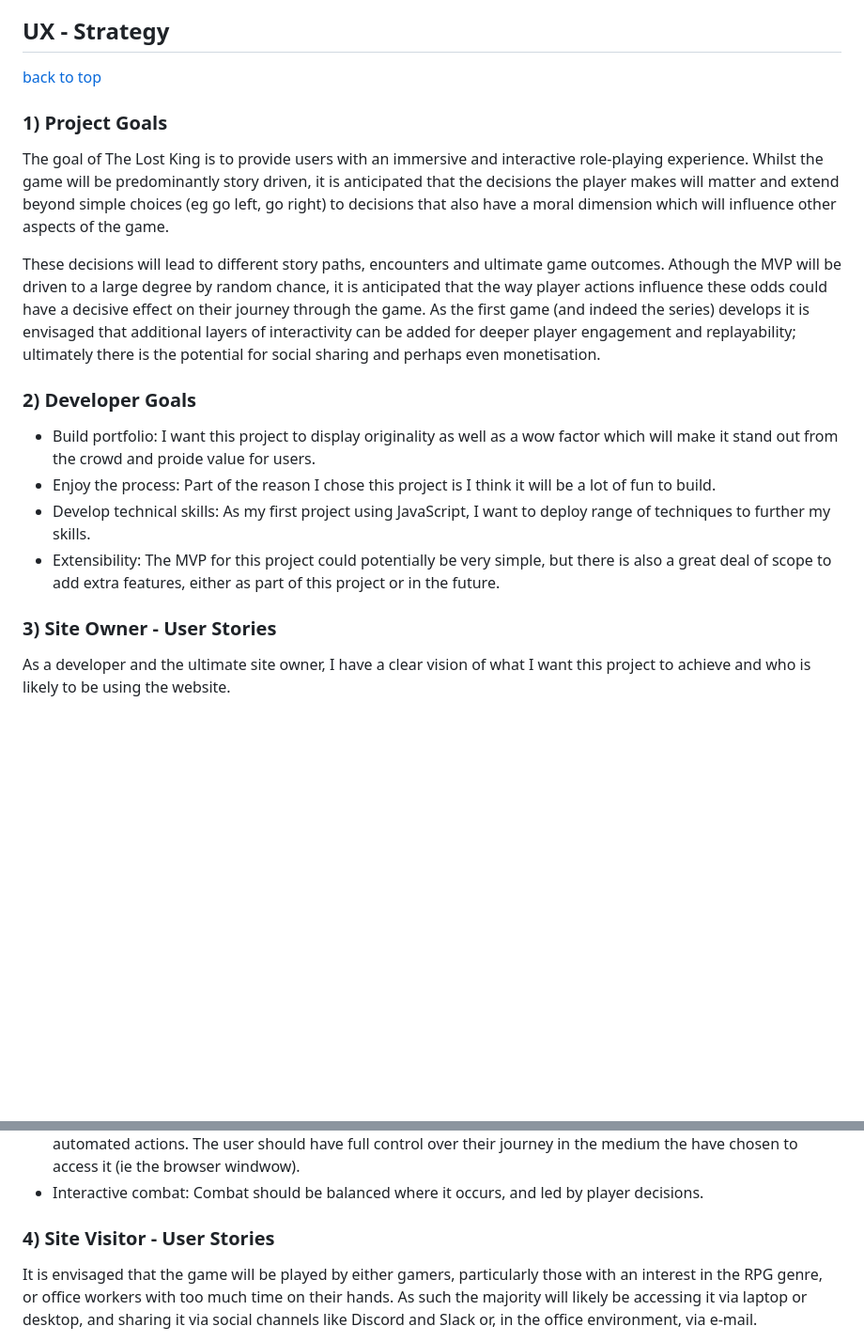
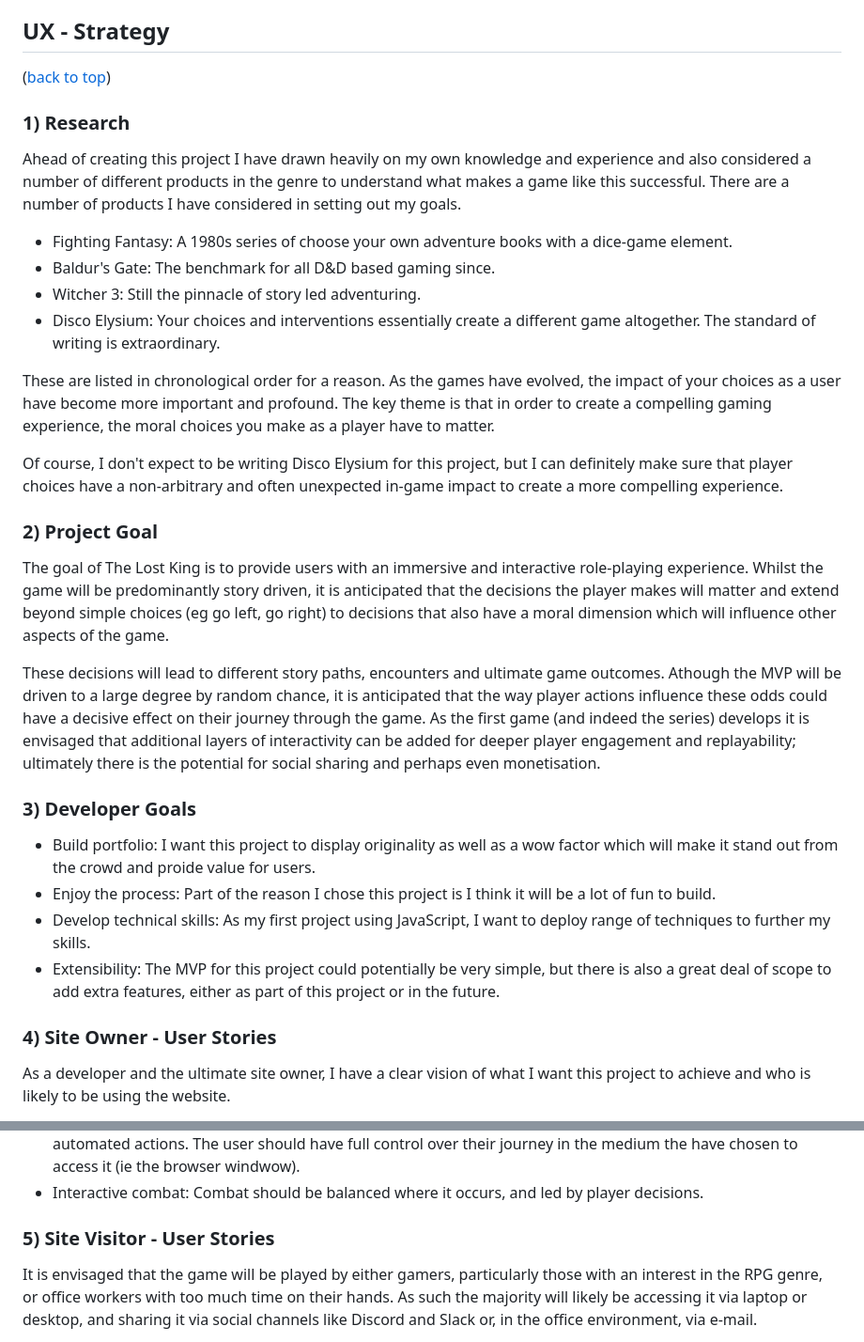
Before and after one commit to rowlandcoping/lost-king-part1, a Markdown page: README.md, 2 parts joined by grey strips. Shown: that part at 94% size. GitHub-like rendering; blank space fills up the shorter version.

```diff
--- a/README.md
+++ b/README.md
@@ -23,9 +23,25 @@ Welcome to the documentation for The Lost King - Part 1, an interactive fantasy/
 [Technical Information](#technical-information)
 
 ## UX - Strategy
-[back to top](#the-lost-king-of-crapland,-part-1---amnesia)
+([back to top](#the-lost-king-of-crapland,-part-1---amnesia))
 
-### 1) Project Goals
+### 1) Research
+
+Ahead of creating this project I have drawn heavily on my own knowledge and experience and also considered a number of different
+products in the genre to understand what makes a game like this successful.  There are a number of products I have considered in setting out my goals.
+
+ - Fighting Fantasy:  A 1980s series of choose your own adventure books with a dice-game element.
+ - Baldur's Gate:  The benchmark for all D&D based gaming since.
+ - Witcher 3: Still the pinnacle of story led adventuring.
+ - Disco Elysium: Your choices and interventions essentially create a different game altogether. The standard of writing is extraordinary.
+
+These are listed in chronological order for a reason.  As the games have evolved, the impact of your choices as a user have become more important and profound.
+The key theme is that in order to create a compelling gaming experience, the moral choices you make as a player have to matter.
+
+Of course, I don't expect to be writing Disco Elysium for this project, but I can definitely make sure that player choices have a non-arbitrary and
+often unexpected in-game impact to create a more compelling experience.
+
+### 2) Project Goal
 
 The goal of The Lost King is to provide users with an immersive and interactive role-playing experience.
 Whilst the game will be predominantly story driven, it is anticipated that the decisions the player makes will matter
@@ -37,14 +53,14 @@ degree by random chance, it is anticipated that the way player actions influence
 journey through the game.  As the first game (and indeed the series) develops it is envisaged that additional layers of interactivity
 can be added for deeper player engagement and replayability; ultimately there is the potential for social sharing and perhaps even monetisation.
 
-### 2) Developer Goals
+### 3) Developer Goals
 
 - Build portfolio: I want this project to display originality as well as a wow factor which will make it stand out from the crowd and proide value for users.
 - Enjoy the process: Part of the reason I chose this project is I think it will be a lot of fun to build.
 - Develop technical skills:  As my first project using JavaScript, I want to deploy range of techniques to further my skills.
 - Extensibility:  The MVP for this project could potentially be very simple, but there is also a great deal of scope to add extra features, either as part of this project or in the future.
 
-### 3) Site Owner - User Stories
+### 4) Site Owner - User Stories
 
 As a developer and the ultimate site owner, I have a clear vision of what I want this project to achieve and who is likely to be using the website.
 
@@ -58,7 +74,7 @@ You don't want it to be a simple grind to an unfair death and a closed browser w
 unfathomable error messages (or even any error messages), over-elaborate sign-ins, two setp sign-ins, and automated actions.  The user should have full control over their journey in the medium the have chosen to access it (ie the browser windwow).
 - Interactive combat: Combat should be balanced where it occurs, and led by player decisions.
 
-### 4) Site Visitor - User Stories
+### 5) Site Visitor - User Stories
 
 It is envisaged that the game will be played by either gamers, particularly those with an interest in the RPG genre,
 or office workers with too much time on their hands. As such the majority will likely be accessing it via laptop or desktop,
```
Also changed, not shown: other parts of README.md (+46 -0 lines).
